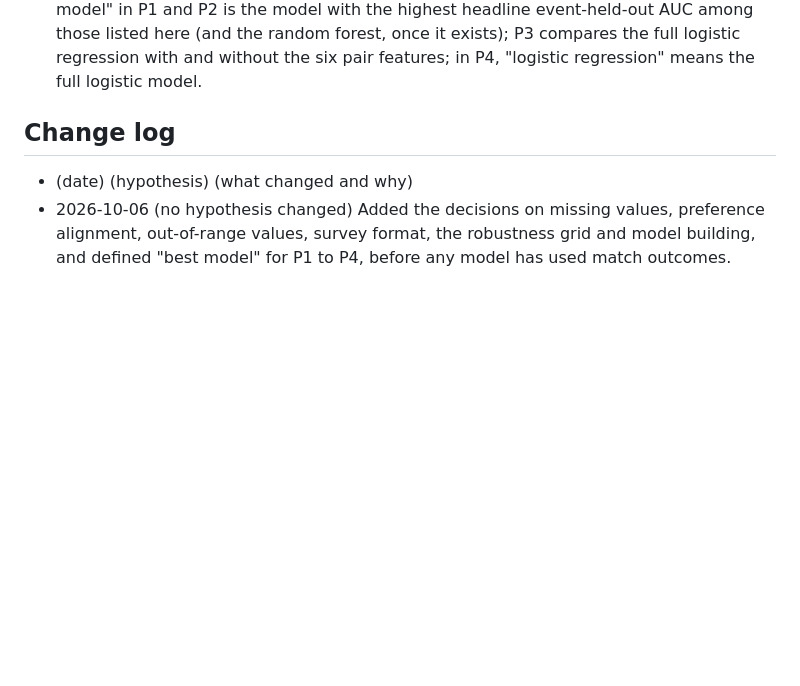
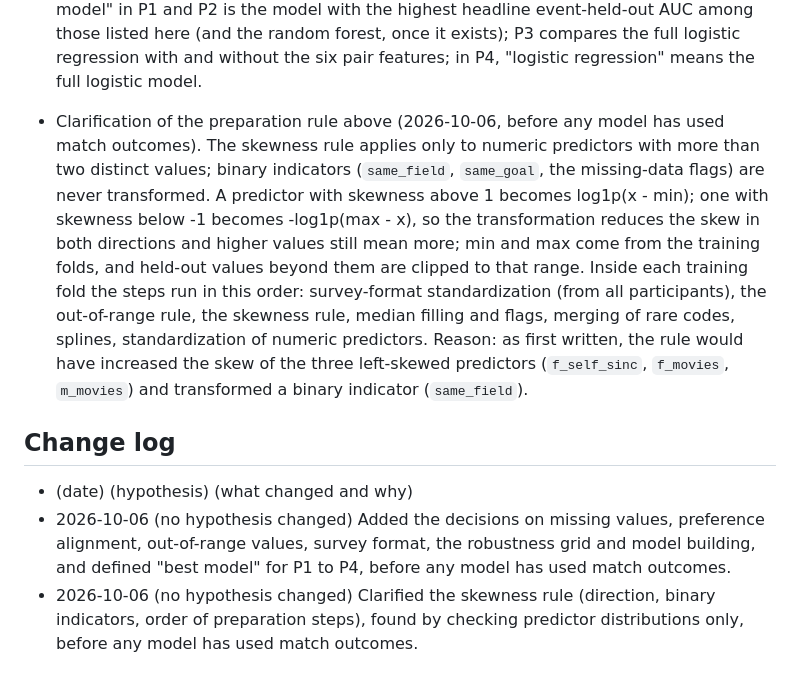
Before and after one commit to Abraham-y/math195-speed-dating, a Markdown page: PREREG.md, the part around the change. GitHub-like rendering; blank space fills up the shorter version.

Commit message:
PREREG: clarify the skewness rule before any model runs
As first written, log1p(x - min) would have increased the skew of the three
left-skewed predictors and transformed the binary same_field indicator.
Left skew now uses -log1p(max - x), binary indicators are excluded, and the
order of preparation steps inside each training fold is fixed. Found from
predictor distributions only; no model has used match outcomes.

Co-Authored-By: Claude Opus 5.5 <noreply@anthropic.com>

```diff
--- a/PREREG.md
+++ b/PREREG.md
@@ -133,6 +133,16 @@ Option 2, forecast accuracy: hypotheses C1 and C2 from proposals/05, copied here
   in P1 and P2 is the model with the highest headline event-held-out AUC among those listed here (and the random
   forest, once it exists); P3 compares the full logistic regression with and without the six pair features; in
   P4, "logistic regression" means the full logistic model.
+- Clarification of the preparation rule above (2026-10-06, before any model has used match outcomes). The
+  skewness rule applies only to numeric predictors with more than two distinct values; binary indicators
+  (`same_field`, `same_goal`, the missing-data flags) are never transformed. A predictor with skewness above 1
+  becomes log1p(x - min); one with skewness below -1 becomes -log1p(max - x), so the transformation reduces the
+  skew in both directions and higher values still mean more; min and max come from the training folds, and
+  held-out values beyond them are clipped to that range. Inside each training fold the steps run in this order:
+  survey-format standardization (from all participants), the out-of-range rule, the skewness rule, median
+  filling and flags, merging of rare codes, splines, standardization of numeric predictors. Reason: as first
+  written, the rule would have increased the skew of the three left-skewed predictors (`f_self_sinc`,
+  `f_movies`, `m_movies`) and transformed a binary indicator (`same_field`).
 
 ## Change log
 
@@ -140,3 +150,5 @@ Option 2, forecast accuracy: hypotheses C1 and C2 from proposals/05, copied here
 - 2026-10-06 (no hypothesis changed) Added the decisions on missing values, preference alignment, out-of-range
   values, survey format, the robustness grid and model building, and defined "best model" for P1 to P4, before
   any model has used match outcomes.
+- 2026-10-06 (no hypothesis changed) Clarified the skewness rule (direction, binary indicators, order of
+  preparation steps), found by checking predictor distributions only, before any model has used match outcomes.
```
